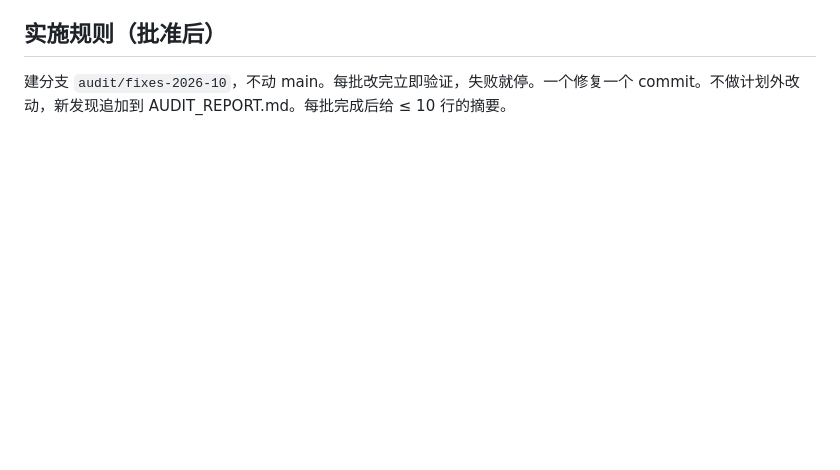
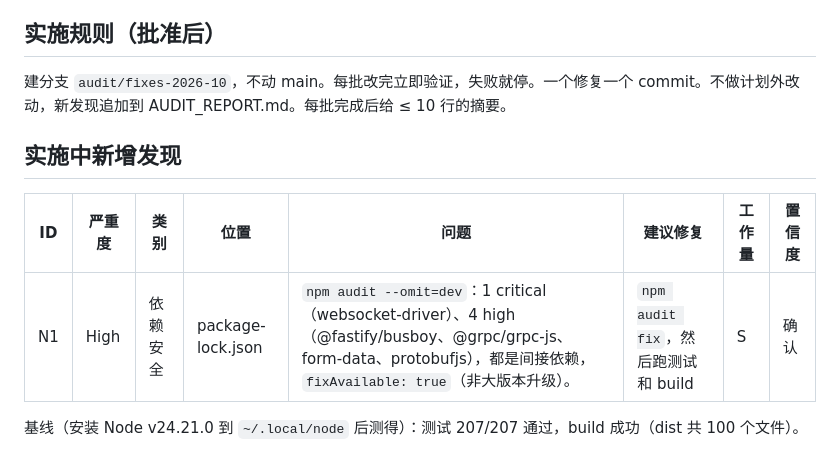
Before and after one commit to Nelsontan0410/GoRouteX, a Markdown page: AUDIT_REPORT.md, the part around the change. Rendered like a GitHub page; blank space fills up the shorter version.

Commit message:
docs: record baseline and npm audit finding N1
Co-Authored-By: Claude Opus 5.5 <noreply@anthropic.com>

```diff
--- a/AUDIT_REPORT.md
+++ b/AUDIT_REPORT.md
@@ -97,3 +97,10 @@
 
 ## 实施规则（批准后）
 建分支 `audit/fixes-2026-10`，不动 main。每批改完立即验证，失败就停。一个修复一个 commit。不做计划外改动，新发现追加到 AUDIT_REPORT.md。每批完成后给 ≤ 10 行的摘要。
+
+## 实施中新增发现
+| ID | 严重度 | 类别 | 位置 | 问题 | 建议修复 | 工作量 | 置信度 |
+|---|---|---|---|---|---|---|---|
+| N1 | High | 依赖安全 | package-lock.json | `npm audit --omit=dev`：1 critical（websocket-driver）、4 high（@fastify/busboy、@grpc/grpc-js、form-data、protobufjs），都是间接依赖，`fixAvailable: true`（非大版本升级）。 | `npm audit fix`，然后跑测试和 build | S | 确认 |
+
+基线（安装 Node v24.21.0 到 `~/.local/node` 后测得）：测试 207/207 通过，build 成功（dist 共 100 个文件）。
```
